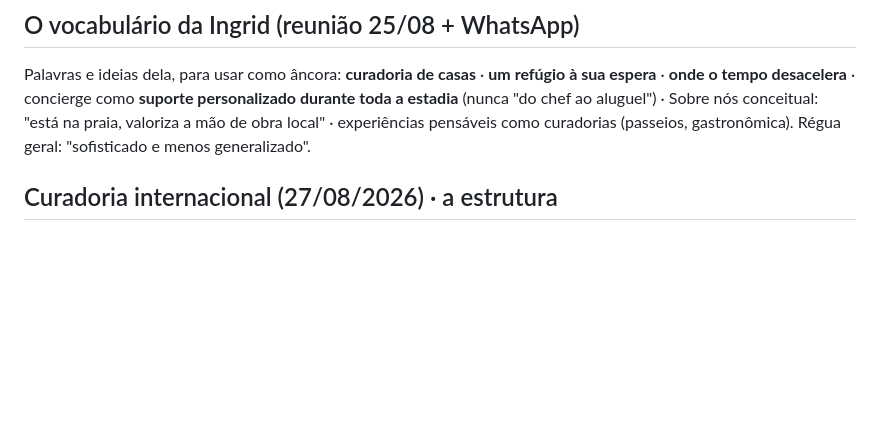
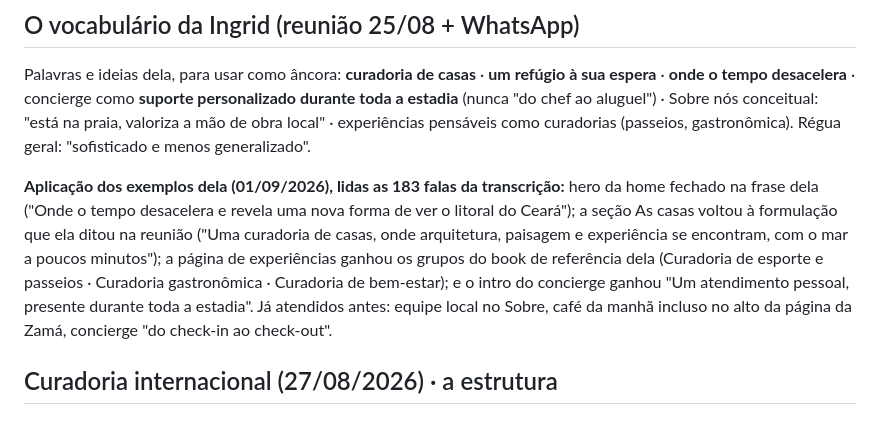
Before and after one commit to marketingmontedourado/home-villas, a Markdown page: AUDITORIA-COPY.md, the part around the change. Rendered like a GitHub page; blank space fills up the shorter version.

Commit message:
Auditoria: registro da aplicacao dos exemplos da Ingrid
Co-Authored-By: Claude Fable 5 <noreply@anthropic.com>

```diff
--- a/AUDITORIA-COPY.md
+++ b/AUDITORIA-COPY.md
@@ -40,6 +40,8 @@ Com critério, quase nunca: único, exclusivo, charmoso, perfeito, luxo (só no
 ## O vocabulário da Ingrid (reunião 25/08 + WhatsApp)
 
 Palavras e ideias dela, para usar como âncora: **curadoria de casas** · **um refúgio à sua espera** · **onde o tempo desacelera** · concierge como **suporte personalizado durante toda a estadia** (nunca "do chef ao aluguel") · Sobre nós conceitual: "está na praia, valoriza a mão de obra local" · experiências pensáveis como curadorias (passeios, gastronômica). Régua geral: "sofisticado e menos generalizado".
+
+**Aplicação dos exemplos dela (01/09/2026), lidas as 183 falas da transcrição:** hero da home fechado na frase dela ("Onde o tempo desacelera e revela uma nova forma de ver o litoral do Ceará"); a seção As casas voltou à formulação que ela ditou na reunião ("Uma curadoria de casas, onde arquitetura, paisagem e experiência se encontram, com o mar a poucos minutos"); a página de experiências ganhou os grupos do book de referência dela (Curadoria de esporte e passeios · Curadoria gastronômica · Curadoria de bem-estar); e o intro do concierge ganhou "Um atendimento pessoal, presente durante toda a estadia". Já atendidos antes: equipe local no Sobre, café da manhã incluso no alto da página da Zamá, concierge "do check-in ao check-out".
 
 ## Curadoria internacional (27/08/2026) · a estrutura
 
```
